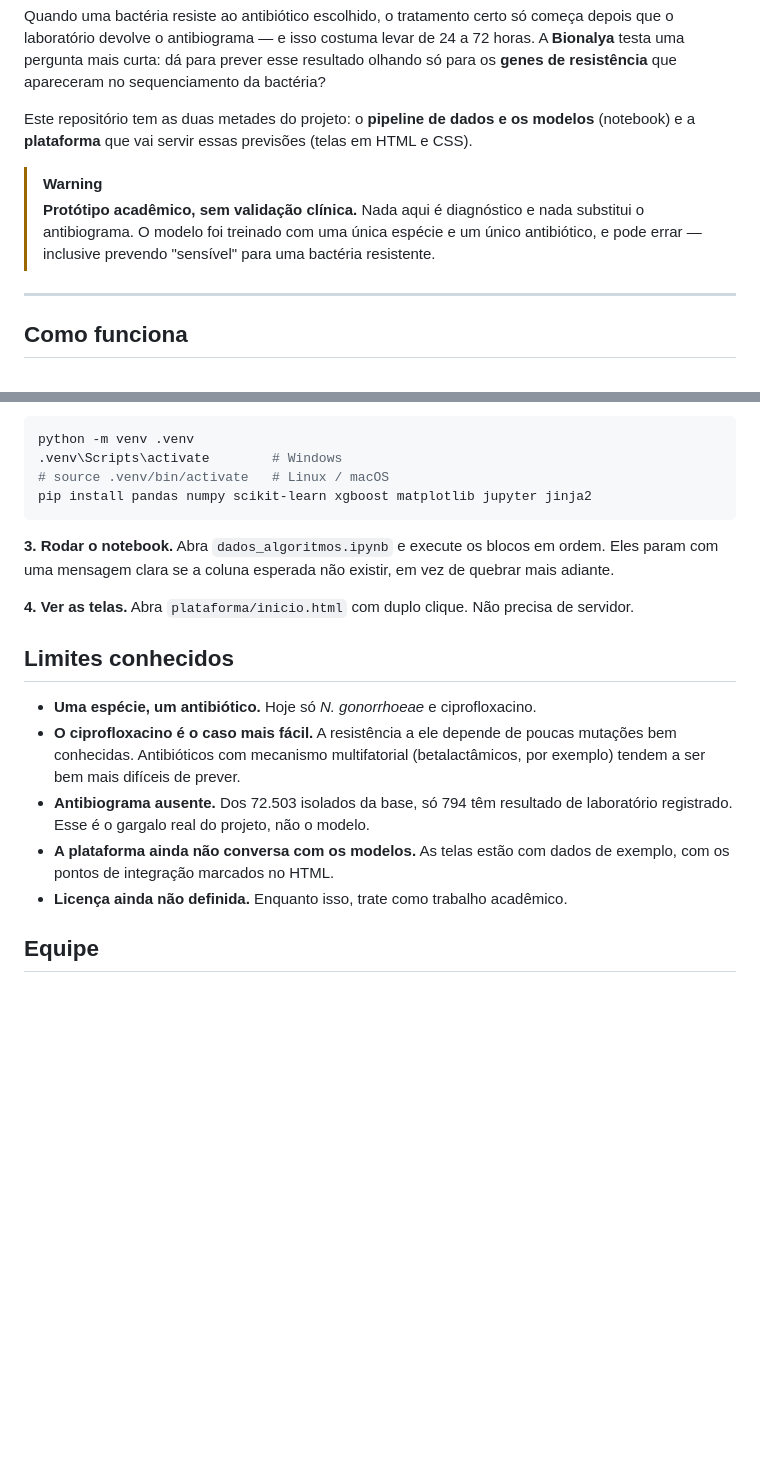
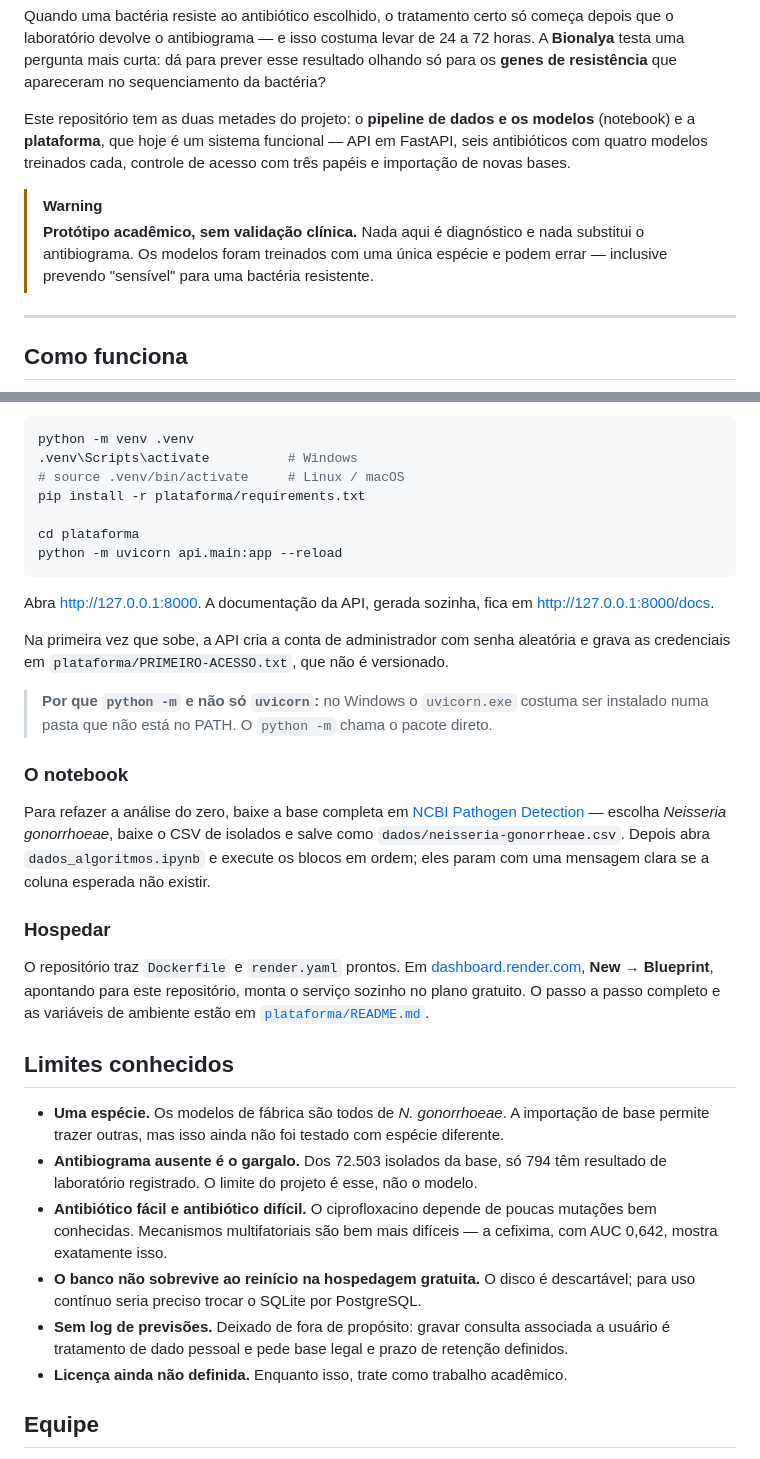
Before and after one commit to nimsayrosie/Bionalya-Plataform, a Markdown page: README.md, 2 parts joined by grey strips. Drawn GitHub-style; blank space fills up the shorter version.

````diff
--- a/README.md
+++ b/README.md
@@ -20,12 +18,14 @@ A **Bionalya** testa uma pergunta mais curta: dá para prever esse resultado olh
 para os **genes de resistência** que apareceram no sequenciamento da bactéria?
 
 Este repositório tem as duas metades do projeto: o **pipeline de dados e os modelos**
-(notebook) e a **plataforma** que vai servir essas previsões (telas em HTML e CSS).
+(notebook) e a **plataforma**, que hoje é um sistema funcional — API em FastAPI, seis
+antibióticos com quatro modelos treinados cada, controle de acesso com três papéis e
+importação de novas bases.
 
 > [!WARNING]
 > **Protótipo acadêmico, sem validação clínica.** Nada aqui é diagnóstico e nada
-> substitui o antibiograma. O modelo foi treinado com uma única espécie e um único
-> antibiótico, e pode errar — inclusive prevendo "sensível" para uma bactéria resistente.
+> substitui o antibiograma. Os modelos foram treinados com uma única espécie e podem
+> errar — inclusive prevendo "sensível" para uma bactéria resistente.
 
 ---
 
@@ -106,28 +153,52 @@ coluna **AMR genotypes** preenchida, que é de onde saem as variáveis.
 
 ```bash
 python -m venv .venv
-.venv\Scripts\activate        # Windows
-# source .venv/bin/activate   # Linux / macOS
-pip install pandas numpy scikit-learn xgboost matplotlib jupyter jinja2
+.venv\Scripts\activate          # Windows
+# source .venv/bin/activate     # Linux / macOS
+pip install -r plataforma/requirements.txt
+
+cd plataforma
+python -m uvicorn api.main:app --reload
 ```
 
-**3. Rodar o notebook.** Abra `dados_algoritmos.ipynb` e execute os blocos em ordem.
-Eles param com uma mensagem clara se a coluna esperada não existir, em vez de quebrar
-mais adiante.
+Abra <http://127.0.0.1:8000>. A documentação da API, gerada sozinha, fica em
+<http://127.0.0.1:8000/docs>.
 
-**4. Ver as telas.** Abra `plataforma/inicio.html` com duplo clique. Não precisa de
-servidor.
+Na primeira vez que sobe, a API cria a conta de administrador com senha aleatória e
+grava as credenciais em `plataforma/PRIMEIRO-ACESSO.txt`, que não é versionado.
+
+> **Por que `python -m` e não só `uvicorn`:** no Windows o `uvicorn.exe` costuma ser
+> instalado numa pasta que não está no PATH. O `python -m` chama o pacote direto.
+
+### O notebook
+
+Para refazer a análise do zero, baixe a base completa em
+[NCBI Pathogen Detection](https://www.ncbi.nlm.nih.gov/pathogens/) — escolha
+*Neisseria gonorrhoeae*, baixe o CSV de isolados e salve como
+`dados/neisseria-gonorrheae.csv`. Depois abra `dados_algoritmos.ipynb` e execute os
+blocos em ordem; eles param com uma mensagem clara se a coluna esperada não existir.
+
+### Hospedar
+
+O repositório traz `Dockerfile` e `render.yaml` prontos. Em
+[dashboard.render.com](https://dashboard.render.com), **New → Blueprint**, apontando
+para este repositório, monta o serviço sozinho no plano gratuito. O passo a passo
+completo e as variáveis de ambiente estão em
+[`plataforma/README.md`](plataforma/README.md).
 
 ## Limites conhecidos
 
-- **Uma espécie, um antibiótico.** Hoje só *N. gonorrhoeae* e ciprofloxacino.
-- **O ciprofloxacino é o caso mais fácil.** A resistência a ele depende de poucas
-  mutações bem conhecidas. Antibióticos com mecanismo multifatorial (betalactâmicos,
-  por exemplo) tendem a ser bem mais difíceis de prever.
-- **Antibiograma ausente.** Dos 72.503 isolados da base, só 794 têm resultado de
-  laboratório registrado. Esse é o gargalo real do projeto, não o modelo.
-- **A plataforma ainda não conversa com os modelos.** As telas estão com dados de
-  exemplo, com os pontos de integração marcados no HTML.
+- **Uma espécie.** Os modelos de fábrica são todos de *N. gonorrhoeae*. A importação de
+  base permite trazer outras, mas isso ainda não foi testado com espécie diferente.
+- **Antibiograma ausente é o gargalo.** Dos 72.503 isolados da base, só 794 têm
+  resultado de laboratório registrado. O limite do projeto é esse, não o modelo.
+- **Antibiótico fácil e antibiótico difícil.** O ciprofloxacino depende de poucas
+  mutações bem conhecidas. Mecanismos multifatoriais são bem mais difíceis — a cefixima,
+  com AUC 0,642, mostra exatamente isso.
+- **O banco não sobrevive ao reinício na hospedagem gratuita.** O disco é descartável;
+  para uso contínuo seria preciso trocar o SQLite por PostgreSQL.
+- **Sem log de previsões.** Deixado de fora de propósito: gravar consulta associada a
+  usuário é tratamento de dado pessoal e pede base legal e prazo de retenção definidos.
 - **Licença ainda não definida.** Enquanto isso, trate como trabalho acadêmico.
 
 ## Equipe
````
Also changed, not shown: other parts of README.md (+79 -34 lines), plataforma/README.md (+1 -1 lines), imagens/diagrama-casos-de-uso.png (added), imagens/diagrama-componentes.png (added), imagens/diagrama-modelo-dados.png (added), 1 other file.
